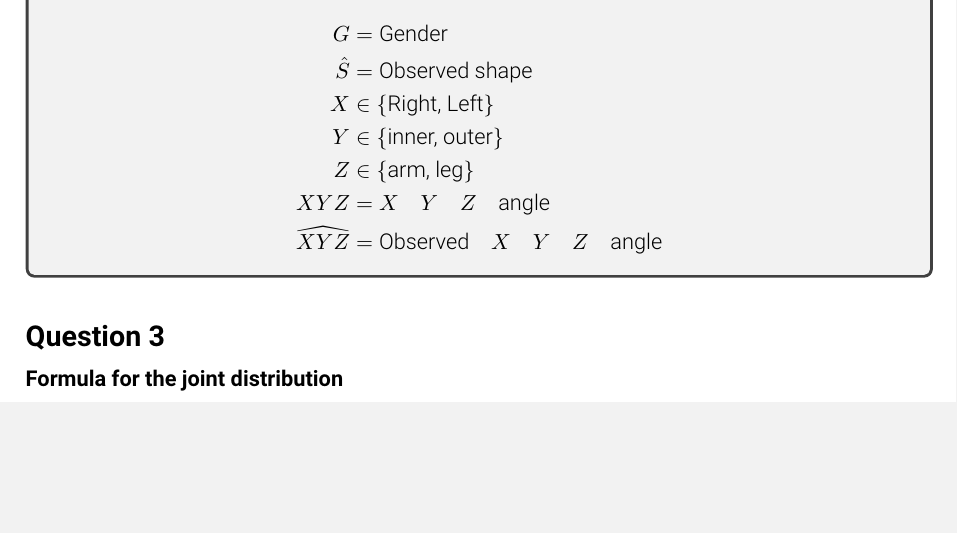
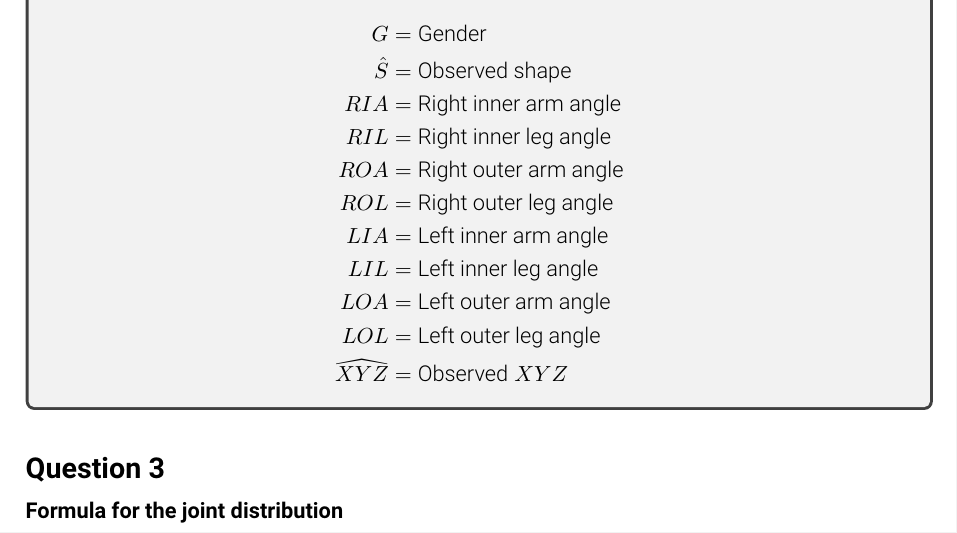
Before and after one commit to ariyanzri/pgm_assigment6, a LaTeX problem sheet (Assignment_6/report/hw6.tex): part of page 3 of 8, cut so that both start at the same text, the shorter picture padded with empty space. Compiled offline with pdfLaTeX.

Commit message:
Updated the legend

```diff
--- a/Assignment_6/report/hw6.tex
+++ b/Assignment_6/report/hw6.tex
@@ -151,20 +151,20 @@
 		\begin{align*}
 			G &= \text{Gender} \\
 			\hat S &= \text{Observed shape} \\
-			%RIA &= \text{Right inner arm angle} \\
-			%RIL &= \text{Right inner leg angle} \\
-			%ROA &= \text{Right outer arm angle} \\
-			%ROL &= \text{Right outer leg angle} \\
-			%LIA &= \text{Left inner arm angle} \\
-			%LIL &= \text{Left inner leg angle} \\
-			%LOA &= \text{Left outer arm angle} \\
-			%LOL &= \text{Left outer leg angle} \\
-			X &\in \{\text{Right, Left}\} \\
-			Y &\in \{\text{inner, outer}\} \\
-			Z &\in \{\text{arm, leg}\} \\
-			XYZ &= X \quad Y \quad Z \quad \text{angle} \\
-			\widehat {XYZ} &= \text{Observed} \quad X \quad Y \quad Z \quad \text{angle}
-			%\widehat {XYZ} &= \text{Observed} X Y Z \text{angle} \quad X \in \{\text{Right, Left}\}, Y \in \{\text{inner, outer}\}, Z \in \{\text{arm, leg}\}
+			RIA &= \text{Right inner arm angle} \\
+			RIL &= \text{Right inner leg angle} \\
+			ROA &= \text{Right outer arm angle} \\
+			ROL &= \text{Right outer leg angle} \\
+			LIA &= \text{Left inner arm angle} \\
+			LIL &= \text{Left inner leg angle} \\
+			LOA &= \text{Left outer arm angle} \\
+			LOL &= \text{Left outer leg angle} \\
+			%X &\in \{\text{Right, Left}\} \\
+			%Y &\in \{\text{inner, outer}\} \\
+			%Z &\in \{\text{arm, leg}\} \\
+			%XYZ &= X \quad Y \quad Z \quad \text{angle} \\
+			\widehat {XYZ} &= \text{Observed} \; XYZ
+			%\widehat {XYZ} &= \text{Observed} \; XYZ \quad X \in \{\text{Right, Left}\}, Y \in \{\text{inner, outer}\}, Z \in \{\text{arm, leg}\}
 		\end{align*}
 		}
 %	\end{subquestion}
```
Also changed, not shown: Assignment_6/report/hw6.pdf.
